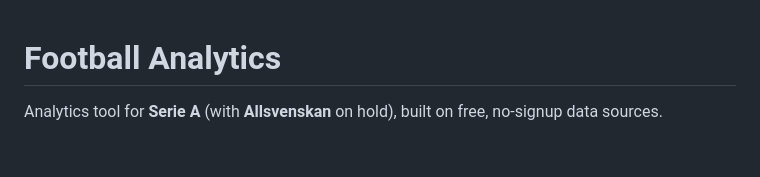
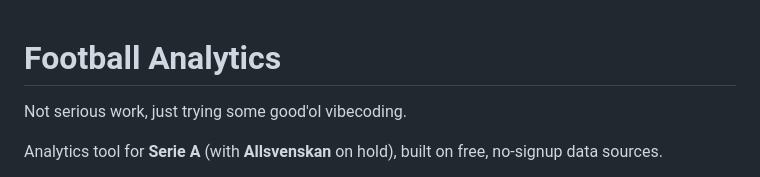
Before and after one commit to AronAlander/footytest, a Markdown page: README.md, the part around the change. Rendered like a GitHub page; blank space fills up the shorter version.

```diff
--- a/README.md
+++ b/README.md
@@ -1,4 +1,5 @@
 # Football Analytics
+Not serious work, just trying some good'ol vibecoding.
 
 Analytics tool for **Serie A** (with **Allsvenskan** on hold), built on free, no-signup data sources.
 
```
